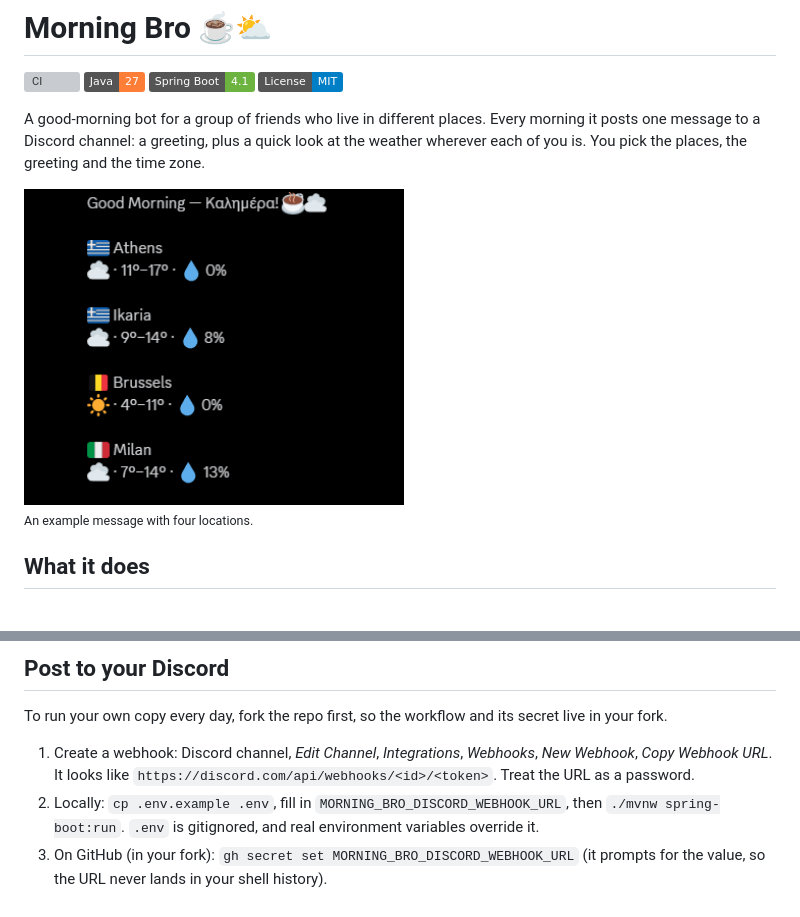
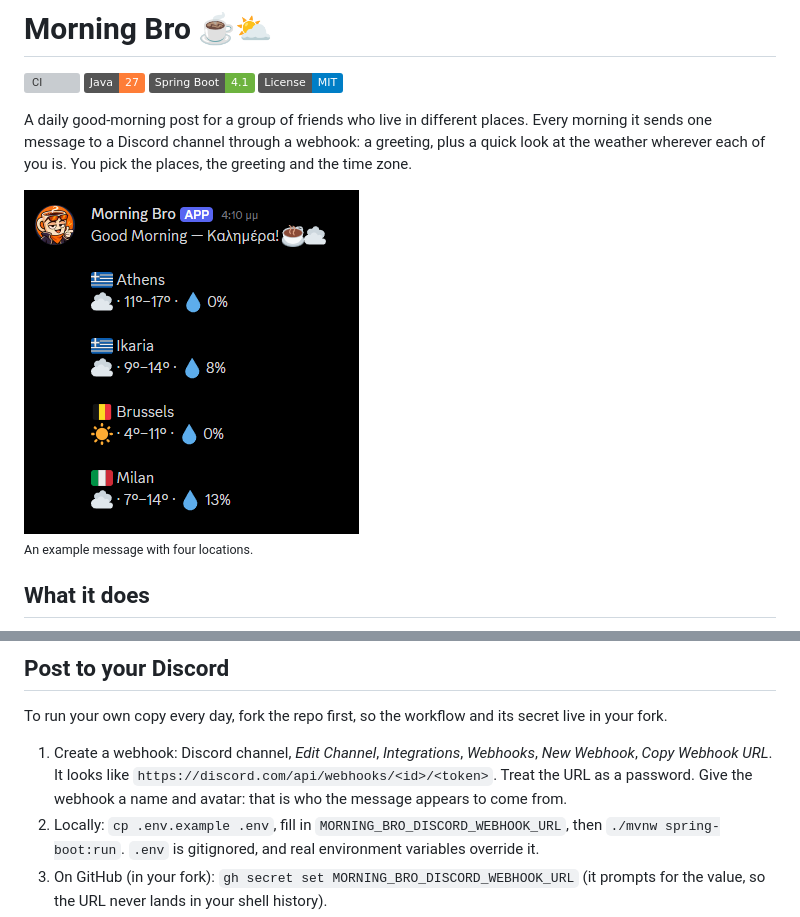
Before and after one commit to lefpap/morning-bro, a Markdown page: README.md, 2 parts joined by grey strips. GitHub-like rendering; pictures changed too: docs/images/message.png; badges without logos; grey boxes are pictures that could not be loaded.

Commit message:
docs: new readme screenshot and wording (#11)

```diff
--- a/README.md
+++ b/README.md
@@ -5,9 +5,9 @@
 ![Spring Boot 4.1](https://img.shields.io/badge/Spring%20Boot-4.1-6db33f)
 [![License: MIT](https://img.shields.io/badge/License-MIT-blue)](LICENSE)
 
-A good-morning bot for a group of friends who live in different places. Every morning it posts one message to a Discord channel: a greeting, plus a quick look at the weather wherever each of you is. You pick the places, the greeting and the time zone.
+A daily good-morning post for a group of friends who live in different places. Every morning it sends one message to a Discord channel through a webhook: a greeting, plus a quick look at the weather wherever each of you is. You pick the places, the greeting and the time zone.
 
-<img src="docs/images/message.png" alt="Example Morning Bro message in Discord: a greeting, then four locations, each with a flag, place name, weather emoji, low–high temperature and rain chance" width="380">
+<img src="docs/images/message.png" alt="Example Morning Bro message in Discord, posted under the Morning Bro name and avatar: a greeting, then four locations, each with a flag, place name, weather emoji, low–high temperature and rain chance" width="335">
 
 <sub>An example message with four locations.</sub>
 
@@ -88,7 +88,7 @@ Validation rules: see [docs/architecture.md](docs/architecture.md#configuration-
 
 To run your own copy every day, fork the repo first, so the workflow and its secret live in your fork.
 
-1. Create a webhook: Discord channel, *Edit Channel*, *Integrations*, *Webhooks*, *New Webhook*, *Copy Webhook URL*. It looks like `https://discord.com/api/webhooks/<id>/<token>`. Treat the URL as a password.
+1. Create a webhook: Discord channel, *Edit Channel*, *Integrations*, *Webhooks*, *New Webhook*, *Copy Webhook URL*. It looks like `https://discord.com/api/webhooks/<id>/<token>`. Treat the URL as a password. Give the webhook a name and avatar: that is who the message appears to come from.
 2. Locally: `cp .env.example .env`, fill in `MORNING_BRO_DISCORD_WEBHOOK_URL`, then `./mvnw spring-boot:run`. `.env` is gitignored, and real environment variables override it.
 3. On GitHub (in your fork): `gh secret set MORNING_BRO_DISCORD_WEBHOOK_URL` (it prompts for the value, so the URL never lands in your shell history).
 4. Run it every morning: set up the daily trigger described in [docs/operations.md](docs/operations.md).
```
